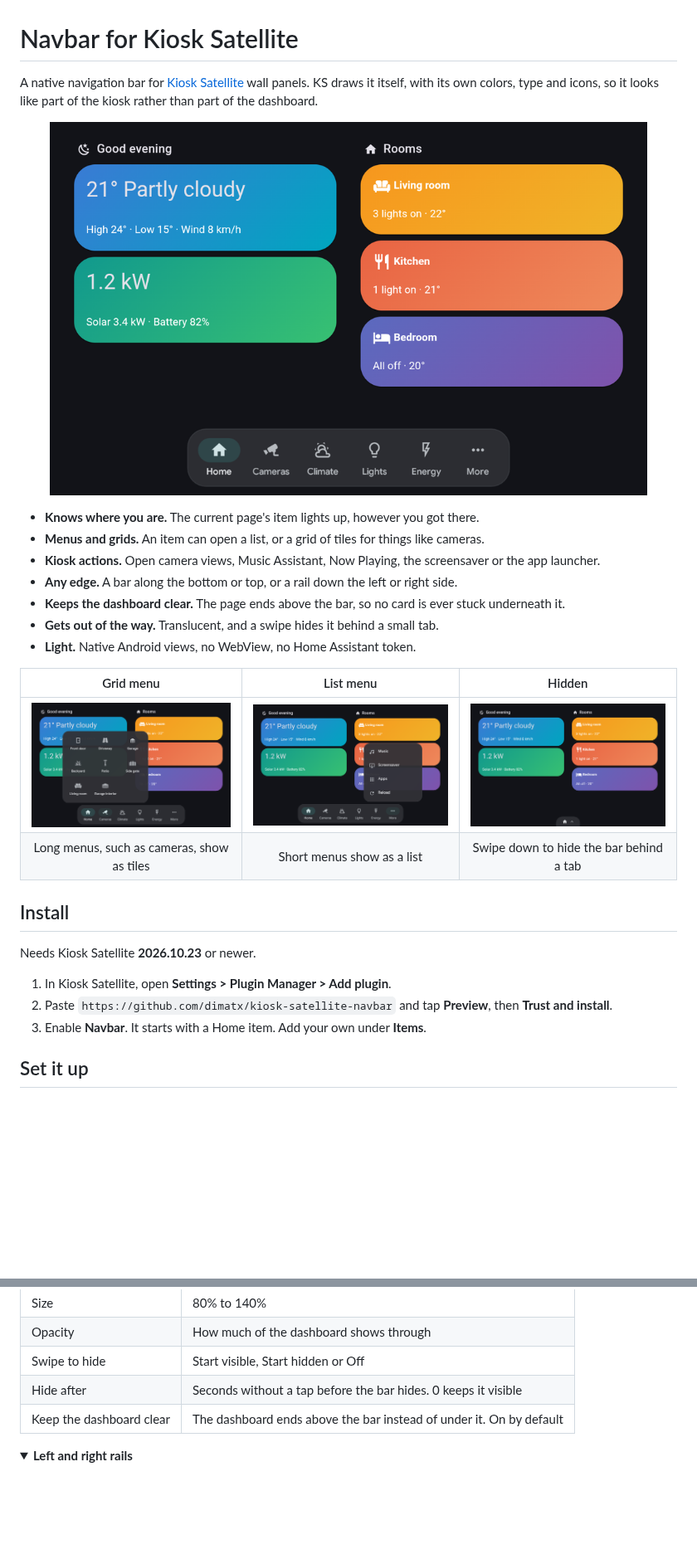
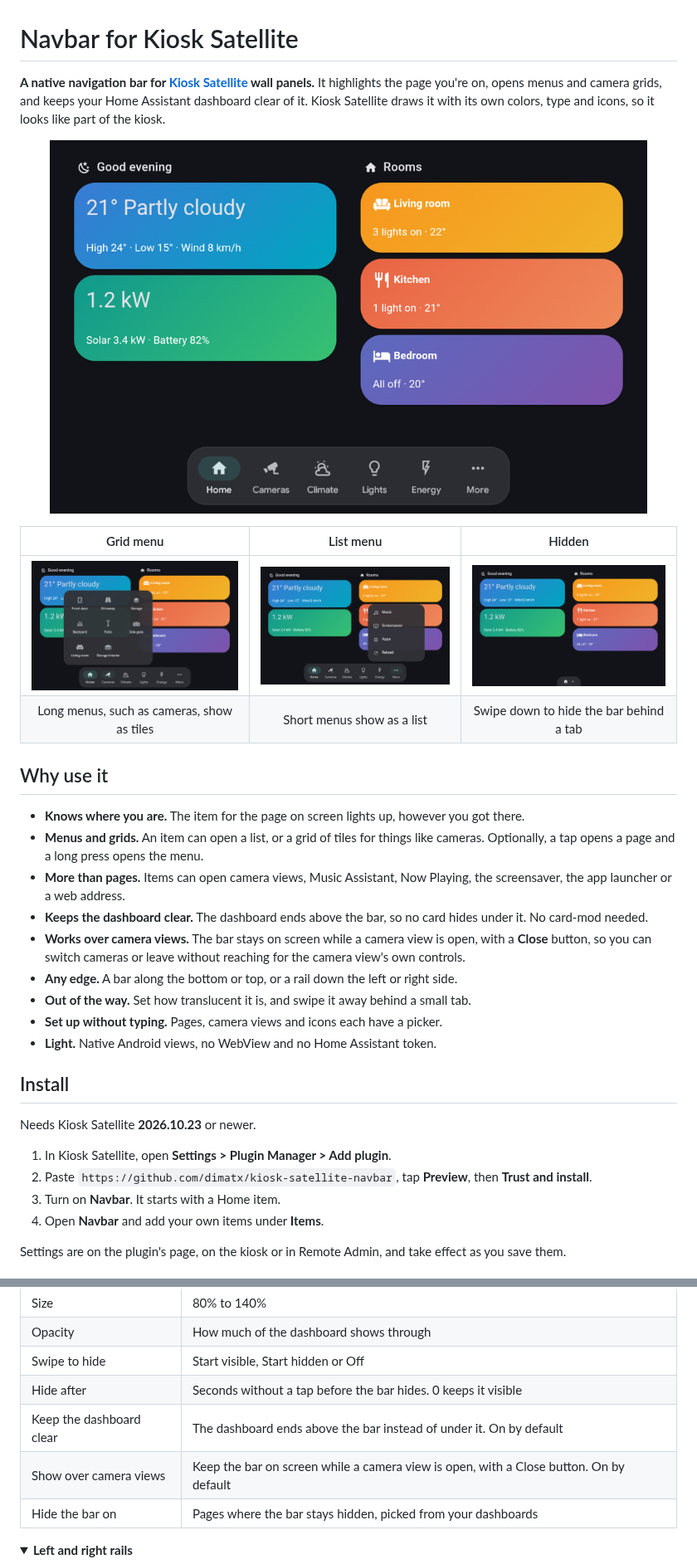
Before and after one commit to 9retirement6irk/vista-kiosk-navbar, a Markdown page: README.md, 2 parts joined by grey strips. Shown at 83% size. Drawn GitHub-style; folded sections open; blank space fills up the shorter version.

```diff
--- a/README.md
+++ b/README.md
@@ -1,29 +1,34 @@
 # Navbar for Kiosk Satellite
 
-A native navigation bar for [Kiosk Satellite](https://github.com/jxlarrea/kiosk-satellite) wall panels. KS draws it itself, with its own colors, type and icons, so it looks like part of the kiosk rather than part of the dashboard.
+**A native navigation bar for [Kiosk Satellite](https://github.com/jxlarrea/kiosk-satellite) wall panels.** It highlights the page you're on, opens menus and camera grids, and keeps your Home Assistant dashboard clear of it. Kiosk Satellite draws it with its own colors, type and icons, so it looks like part of the kiosk.
 
-<p align="center"><img src="docs/images/bar.png" alt="The navbar over a dashboard" width="720"></p>
-
-- **Knows where you are.** The current page's item lights up, however you got there.
-- **Menus and grids.** An item can open a list, or a grid of tiles for things like cameras.
-- **Kiosk actions.** Open camera views, Music Assistant, Now Playing, the screensaver or the app launcher.
-- **Any edge.** A bar along the bottom or top, or a rail down the left or right side.
-- **Keeps the dashboard clear.** The page ends above the bar, so no card is ever stuck underneath it.
-- **Gets out of the way.** Translucent, and a swipe hides it behind a small tab.
-- **Light.** Native Android views, no WebView, no Home Assistant token.
+<p align="center"><img src="docs/images/bar.png" alt="The navbar along the bottom of a dashboard" width="720"></p>
 
 | Grid menu | List menu | Hidden |
 | :---: | :---: | :---: |
-| <img src="docs/images/grid.png" alt="A camera grid menu" width="280"> | <img src="docs/images/list.png" alt="A list menu of kiosk actions" width="280"> | <img src="docs/images/tab.png" alt="The bar hidden behind a tab" width="280"> |
+| <img src="docs/images/grid.png" alt="A camera grid menu" width="260"> | <img src="docs/images/list.png" alt="A list menu of kiosk actions" width="260"> | <img src="docs/images/tab.png" alt="The bar hidden behind a tab" width="260"> |
 | Long menus, such as cameras, show as tiles | Short menus show as a list | Swipe down to hide the bar behind a tab |
+
+## Why use it
+
+- **Knows where you are.** The item for the page on screen lights up, however you got there.
+- **Menus and grids.** An item can open a list, or a grid of tiles for things like cameras. Optionally, a tap opens a page and a long press opens the menu.
+- **More than pages.** Items can open camera views, Music Assistant, Now Playing, the screensaver, the app launcher or a web address.
+- **Keeps the dashboard clear.** The dashboard ends above the bar, so no card hides under it. No card-mod needed.
+- **Works over camera views.** The bar stays on screen while a camera view is open, with a **Close** button, so you can switch cameras or leave without reaching for the camera view's own controls.
+- **Any edge.** A bar along the bottom or top, or a rail down the left or right side.
+- **Out of the way.** Set how translucent it is, and swipe it away behind a small tab.
+- **Set up without typing.** Pages, camera views and icons each have a picker.
+- **Light.** Native Android views, no WebView and no Home Assistant token.
 
 ## Install
 
 Needs Kiosk Satellite **2026.10.23** or newer.
 
 1. In Kiosk Satellite, open **Settings > Plugin Manager > Add plugin**.
-2. Paste `https://github.com/dimatx/kiosk-satellite-navbar` and tap **Preview**, then **Trust and install**.
-3. Enable **Navbar**. It starts with a Home item. Add your own under **Items**.
+2. Paste `https://github.com/dimatx/kiosk-satellite-navbar`, tap **Preview**, then **Trust and install**.
+3. Turn on **Navbar**. It starts with a Home item.
+4. Open **Navbar** and add your own items under **Items**.
 
-## Set it up
+Settings are on the plugin's page, on the kiosk or in Remote Admin, and take effect as you save them.
 
@@ -66,9 +65,8 @@ Drag rows by their handle to reorder items or menu entries. A bar holds up to 8
 | Swipe to hide | Start visible, Start hidden or Off |
 | Hide after | Seconds without a tap before the bar hides. 0 keeps it visible |
 | Keep the dashboard clear | The dashboard ends above the bar instead of under it. On by default |
-
-
-</details>
+| Show over camera views | Keep the bar on screen while a camera view is open, with a Close button. On by default |
+| Hide the bar on | Pages where the bar stays hidden, picked from your dashboards |
 
 <details>
 <summary><b>Left and right rails</b></summary>
```
Also changed, not shown: other parts of README.md (+26 -32 lines), CHANGELOG.md (+6 -0 lines), docs/sdk-gaps.md (+15 -15 lines), docs/images/settings.png, 7 other files.
